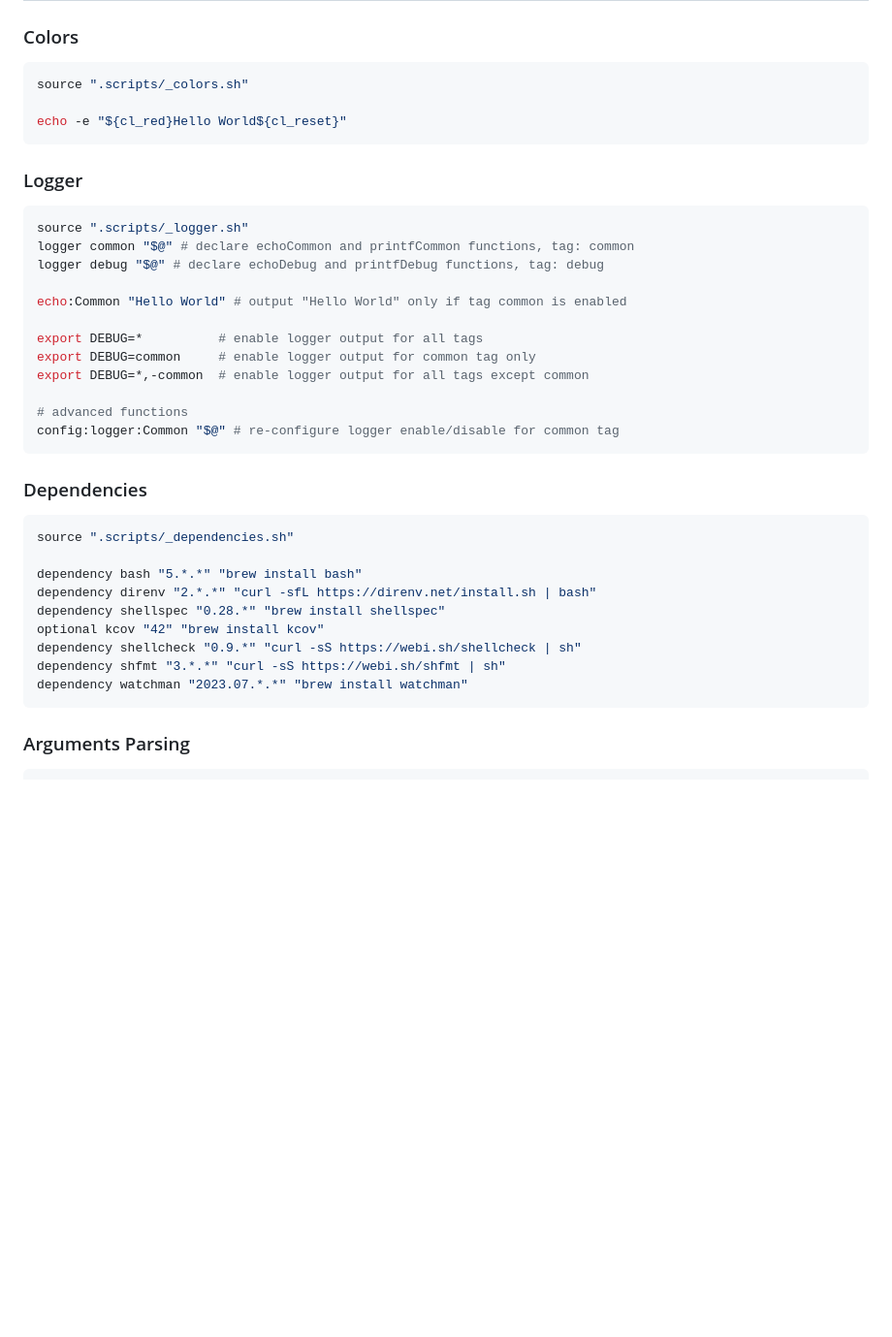
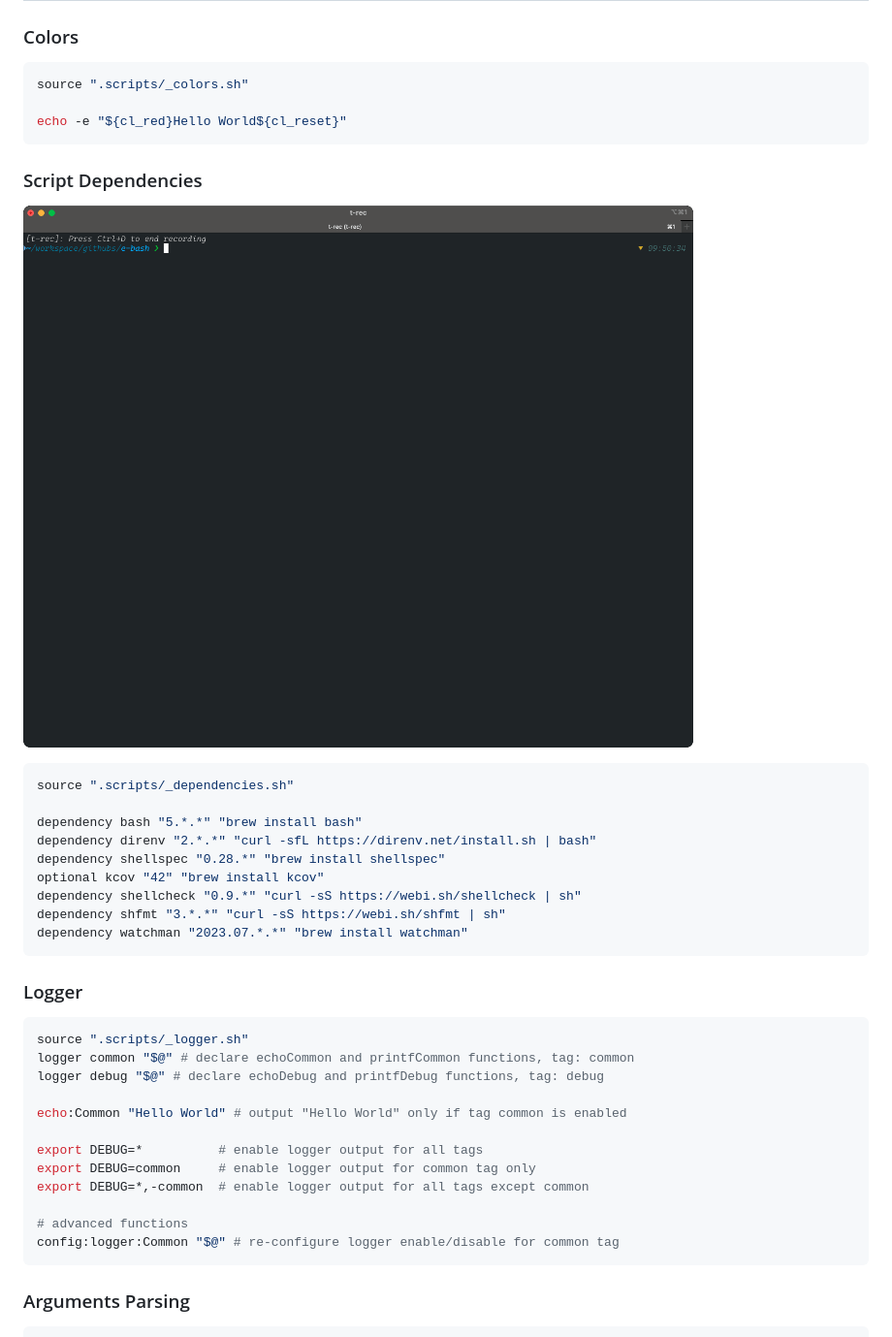
Before and after one commit to OleksandrKucherenko/e-bash, a Markdown page: README.md, the part around one of its changes. Shown at 97% size. Rendered like a GitHub page; pictures changed too: docs/bootstrap.direnv.gif (added); blank space fills up the shorter version.

````diff
--- a/README.md
+++ b/README.md
@@ -61,6 +65,22 @@ source ".scripts/_colors.sh"
 echo -e "${cl_red}Hello World${cl_reset}"
 ```
 
+### Script Dependencies
+
+![Bootstrap](docs/bootstrap.direnv.gif)
+
+```bash
+source ".scripts/_dependencies.sh"
+
+dependency bash "5.*.*" "brew install bash"
+dependency direnv "2.*.*" "curl -sfL https://direnv.net/install.sh | bash"
+dependency shellspec "0.28.*" "brew install shellspec"
+optional kcov "42" "brew install kcov"
+dependency shellcheck "0.9.*" "curl -sS https://webi.sh/shellcheck | sh"
+dependency shfmt "3.*.*" "curl -sS https://webi.sh/shfmt | sh"
+dependency watchman "2023.07.*.*" "brew install watchman"
+```
+
 ### Logger
 
 ```bash
@@ -76,20 +96,6 @@ export DEBUG=*,-common  # enable logger output for all tags except common
 
 # advanced functions
 config:logger:Common "$@" # re-configure logger enable/disable for common tag
-```
-
-### Dependencies
-
-```bash
-source ".scripts/_dependencies.sh"
-
-dependency bash "5.*.*" "brew install bash"
-dependency direnv "2.*.*" "curl -sfL https://direnv.net/install.sh | bash"
-dependency shellspec "0.28.*" "brew install shellspec"
-optional kcov "42" "brew install kcov"
-dependency shellcheck "0.9.*" "curl -sS https://webi.sh/shellcheck | sh"
-dependency shfmt "3.*.*" "curl -sS https://webi.sh/shfmt | sh"
-dependency watchman "2023.07.*.*" "brew install watchman"
 ```
 
 ### Arguments Parsing
````
Also changed, not shown: other parts of README.md (+40 -15 lines), docs/profiler.version-up.gif (added), docs/terminal.colors.gif (added), docs/ui.ask-for-password.gif (added), docs/ui.selector.gif (added), 5 other files.
